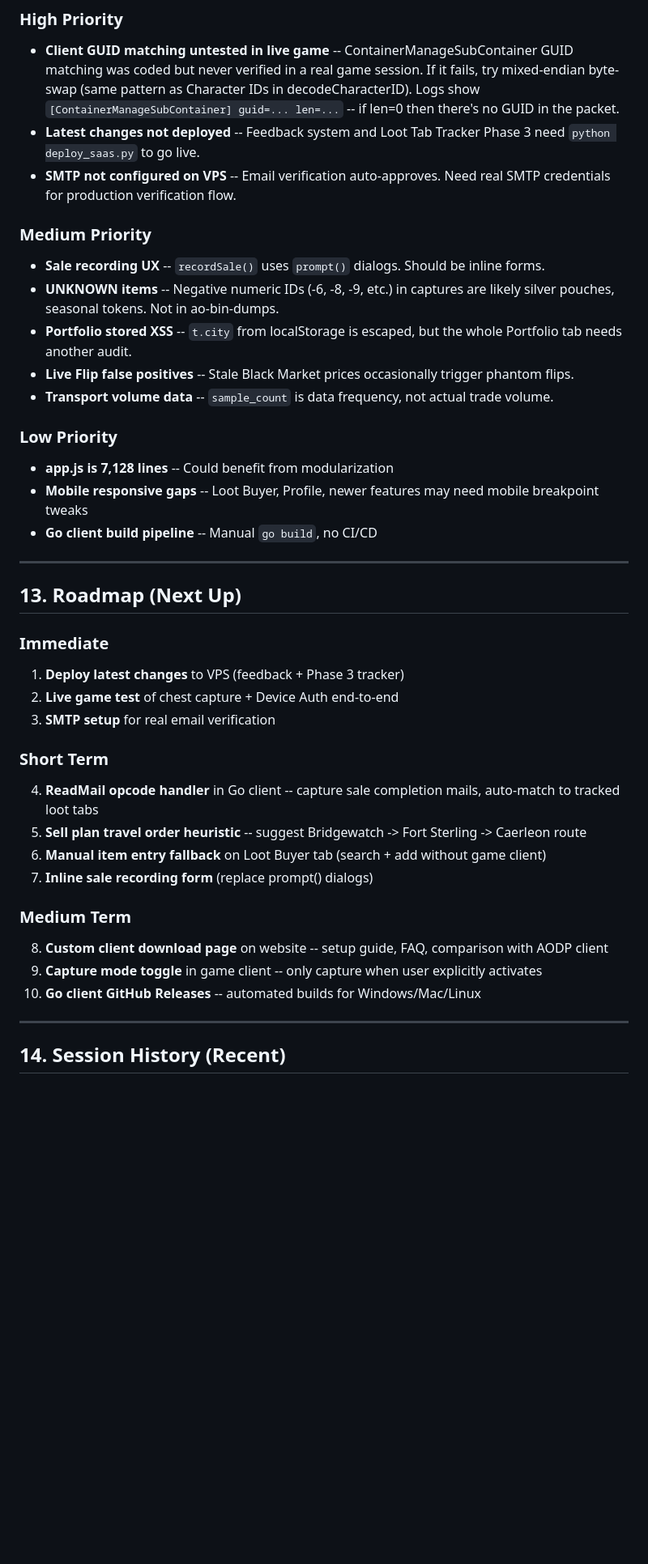
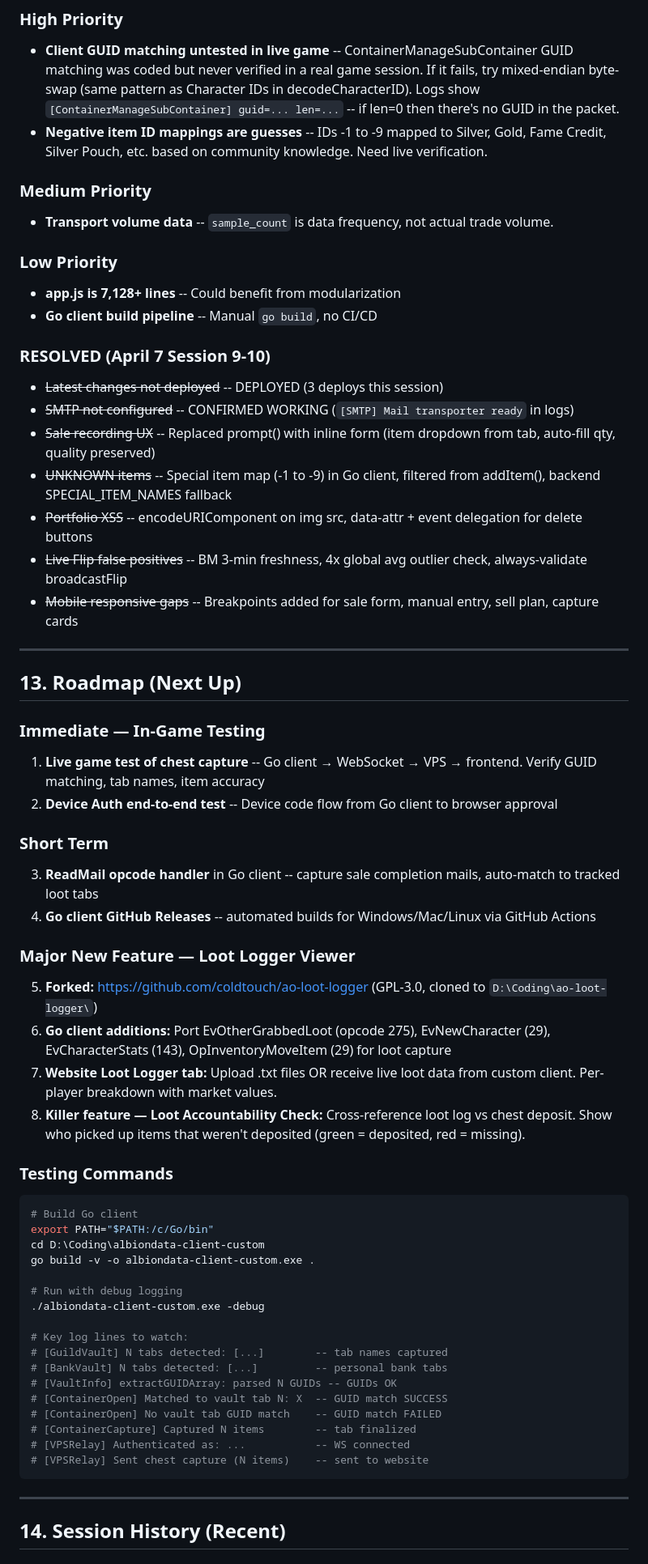
Before and after one commit to coldtouch/coldtouch-market-analyzer, a Markdown page: HANDOFF.md, the part around one of its changes. Shown at 81% size. GitHub-like rendering; blank space fills up the shorter version.

````diff
--- a/HANDOFF.md
+++ b/HANDOFF.md
@@ -348,40 +348,62 @@ go build -v ./...
 
 ### High Priority
 - **Client GUID matching untested in live game** -- ContainerManageSubContainer GUID matching was coded but never verified in a real game session. If it fails, try mixed-endian byte-swap (same pattern as Character IDs in decodeCharacterID). Logs show `[ContainerManageSubContainer] guid=... len=...` -- if len=0 then there's no GUID in the packet.
-- **Latest changes not deployed** -- Feedback system and Loot Tab Tracker Phase 3 need `python deploy_saas.py` to go live.
-- **SMTP not configured on VPS** -- Email verification auto-approves. Need real SMTP credentials for production verification flow.
+- **Negative item ID mappings are guesses** -- IDs -1 to -9 mapped to Silver, Gold, Fame Credit, Silver Pouch, etc. based on community knowledge. Need live verification.
 
 ### Medium Priority
-- **Sale recording UX** -- `recordSale()` uses `prompt()` dialogs. Should be inline forms.
-- **UNKNOWN items** -- Negative numeric IDs (-6, -8, -9, etc.) in captures are likely silver pouches, seasonal tokens. Not in ao-bin-dumps.
-- **Portfolio stored XSS** -- `t.city` from localStorage is escaped, but the whole Portfolio tab needs another audit.
-- **Live Flip false positives** -- Stale Black Market prices occasionally trigger phantom flips.
 - **Transport volume data** -- `sample_count` is data frequency, not actual trade volume.
 
 ### Low Priority
-- **app.js is 7,128 lines** -- Could benefit from modularization
-- **Mobile responsive gaps** -- Loot Buyer, Profile, newer features may need mobile breakpoint tweaks
+- **app.js is 7,128+ lines** -- Could benefit from modularization
 - **Go client build pipeline** -- Manual `go build`, no CI/CD
+
+### RESOLVED (April 7 Session 9-10)
+- ~~Latest changes not deployed~~ -- DEPLOYED (3 deploys this session)
+- ~~SMTP not configured~~ -- CONFIRMED WORKING (`[SMTP] Mail transporter ready` in logs)
+- ~~Sale recording UX~~ -- Replaced prompt() with inline form (item dropdown from tab, auto-fill qty, quality preserved)
+- ~~UNKNOWN items~~ -- Special item map (-1 to -9) in Go client, filtered from addItem(), backend SPECIAL_ITEM_NAMES fallback
+- ~~Portfolio XSS~~ -- encodeURIComponent on img src, data-attr + event delegation for delete buttons
+- ~~Live Flip false positives~~ -- BM 3-min freshness, 4x global avg outlier check, always-validate broadcastFlip
+- ~~Mobile responsive gaps~~ -- Breakpoints added for sale form, manual entry, sell plan, capture cards
 
 ---
 
 ## 13. Roadmap (Next Up)
 
-### Immediate
-1. **Deploy latest changes** to VPS (feedback + Phase 3 tracker)
-2. **Live game test** of chest capture + Device Auth end-to-end
-3. **SMTP setup** for real email verification
+### Immediate — In-Game Testing
+1. **Live game test of chest capture** -- Go client → WebSocket → VPS → frontend. Verify GUID matching, tab names, item accuracy
+2. **Device Auth end-to-end test** -- Device code flow from Go client to browser approval
 
 ### Short Term
-4. **ReadMail opcode handler** in Go client -- capture sale completion mails, auto-match to tracked loot tabs
-5. **Sell plan travel order heuristic** -- suggest Bridgewatch -> Fort Sterling -> Caerleon route
-6. **Manual item entry fallback** on Loot Buyer tab (search + add without game client)
-7. **Inline sale recording form** (replace prompt() dialogs)
+3. **ReadMail opcode handler** in Go client -- capture sale completion mails, auto-match to tracked loot tabs
+4. **Go client GitHub Releases** -- automated builds for Windows/Mac/Linux via GitHub Actions
 
-### Medium Term
-8. **Custom client download page** on website -- setup guide, FAQ, comparison with AODP client
-9. **Capture mode toggle** in game client -- only capture when user explicitly activates
-10. **Go client GitHub Releases** -- automated builds for Windows/Mac/Linux
+### Major New Feature — Loot Logger Viewer
+5. **Forked:** https://github.com/coldtouch/ao-loot-logger (GPL-3.0, cloned to `D:\Coding\ao-loot-logger\`)
+6. **Go client additions:** Port EvOtherGrabbedLoot (opcode 275), EvNewCharacter (29), EvCharacterStats (143), OpInventoryMoveItem (29) for loot capture
+7. **Website Loot Logger tab:** Upload .txt files OR receive live loot data from custom client. Per-player breakdown with market values.
+8. **Killer feature — Loot Accountability Check:** Cross-reference loot log vs chest deposit. Show who picked up items that weren't deposited (green = deposited, red = missing).
+
+### Testing Commands
+```bash
+# Build Go client
+export PATH="$PATH:/c/Go/bin"
+cd D:\Coding\albiondata-client-custom
+go build -v -o albiondata-client-custom.exe .
+
+# Run with debug logging
+./albiondata-client-custom.exe -debug
+
+# Key log lines to watch:
+# [GuildVault] N tabs detected: [...]        -- tab names captured
+# [BankVault] N tabs detected: [...]         -- personal bank tabs
+# [VaultInfo] extractGUIDArray: parsed N GUIDs -- GUIDs OK
+# [ContainerOpen] Matched to vault tab N: X  -- GUID match SUCCESS
+# [ContainerOpen] No vault tab GUID match    -- GUID match FAILED
+# [ContainerCapture] Captured N items        -- tab finalized
+# [VPSRelay] Authenticated as: ...           -- WS connected
+# [VPSRelay] Sent chest capture (N items)    -- sent to website
+```
 
 ---
 
````
Also changed, not shown: other parts of HANDOFF.md (+20 -12 lines), CLAUDE.md (+33 -29 lines).
